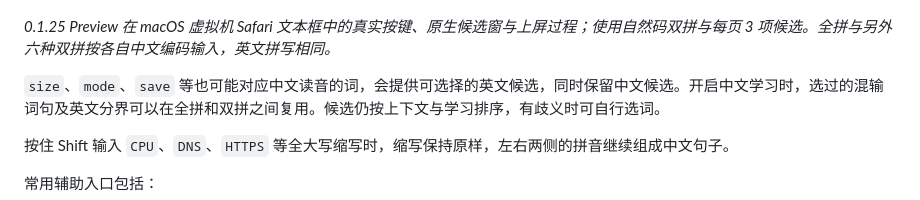
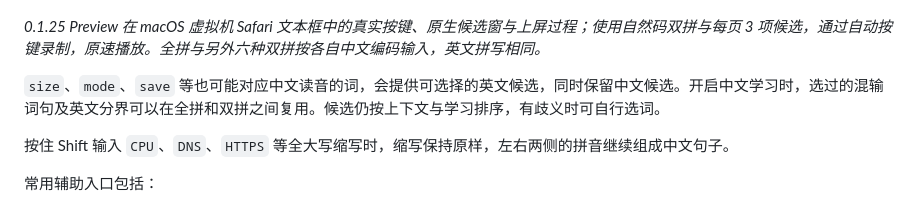
Before and after one commit to Ares-X/Linnet, a Markdown page: README.md, the part around the change. Drawn GitHub-style.

```diff
--- a/README.md
+++ b/README.md
@@ -84,7 +84,7 @@ Linnet 首次使用默认全拼，也可以在 Settings 中选择自然码、小
 
 ![自然码连续输入我们需要align一下这个gap的solution的虚拟机实录](resources/readme/mixed-align.gif)
 
-_0.1.25 Preview 在 macOS 虚拟机 Safari 文本框中的真实按键、原生候选窗与上屏过程；使用自然码双拼与每页 3 项候选。全拼与另外六种双拼按各自中文编码输入，英文拼写相同。_
+_0.1.25 Preview 在 macOS 虚拟机 Safari 文本框中的真实按键、原生候选窗与上屏过程；使用自然码双拼与每页 3 项候选，通过自动按键录制，原速播放。全拼与另外六种双拼按各自中文编码输入，英文拼写相同。_
 
 `size`、`mode`、`save` 等也可能对应中文读音的词，会提供可选择的英文候选，同时保留中文候选。开启中文学习时，选过的混输词句及英文分界可以在全拼和双拼之间复用。候选仍按上下文与学习排序，有歧义时可自行选词。
 
```
Also changed, not shown: README.en.md (+1 -1 lines), resources/readme/mixed-align.gif, resources/readme/mixed-region.gif.
